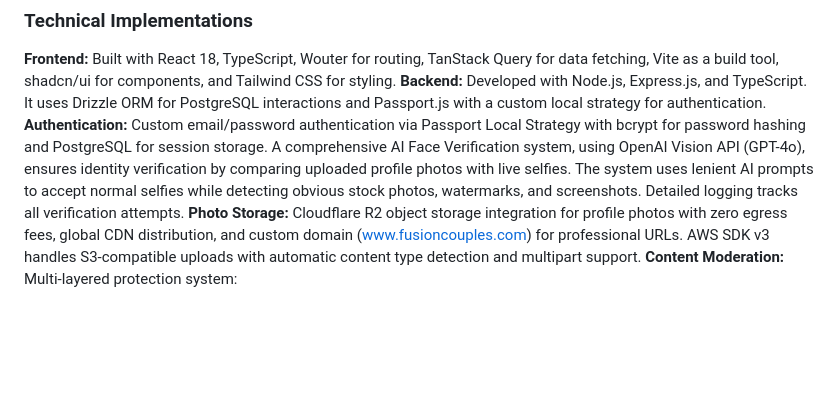
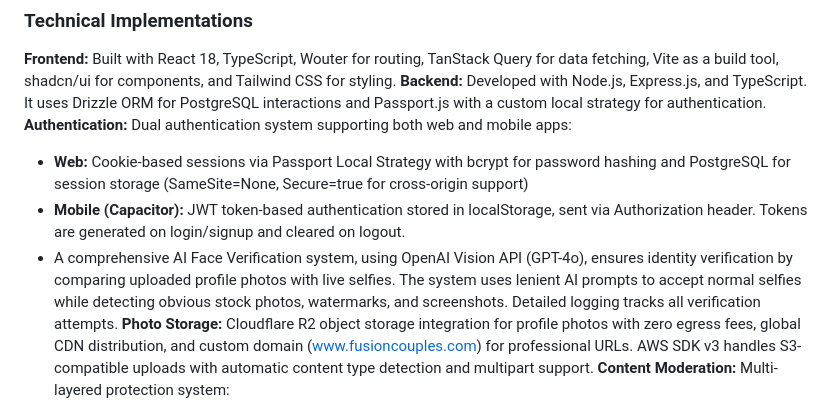
Before and after one commit to GAZB2212/Fusion-connect, a Markdown page: replit.md, the part around the change. Rendered like a GitHub page; blank space fills up the shorter version.

Commit message:
Add token-based authentication for mobile app users
Update technical documentation to reflect the addition of JWT token-based authentication for mobile applications alongside existing cookie-based authentication for web users.

Replit-Commit-Author: Agent
Replit-Commit-Session-Id: 64b31602-d4a4-43ff-aebe-536dba7c08a3
Replit-Commit-Checkpoint-Type: full_checkpoint
Replit-Commit-Event-Id: c1981482-2c14-462f-9da7-904e8e4ccb0b
Replit-Commit-Screenshot-Url: https://storage.googleapis.com/screenshot-production-us-central1/07c89496-b2aa-46c8-bc9c-23c14534ca38/64b31602-d4a4-43ff-aebe-536dba7c08a3/DTn7M4W

```diff
--- a/replit.md
+++ b/replit.md
@@ -24,7 +24,10 @@ The platform features a luxury aesthetic with a primary deep navy color, gold ac
 ### Technical Implementations
 **Frontend:** Built with React 18, TypeScript, Wouter for routing, TanStack Query for data fetching, Vite as a build tool, shadcn/ui for components, and Tailwind CSS for styling.
 **Backend:** Developed with Node.js, Express.js, and TypeScript. It uses Drizzle ORM for PostgreSQL interactions and Passport.js with a custom local strategy for authentication.
-**Authentication:** Custom email/password authentication via Passport Local Strategy with bcrypt for password hashing and PostgreSQL for session storage. A comprehensive AI Face Verification system, using OpenAI Vision API (GPT-4o), ensures identity verification by comparing uploaded profile photos with live selfies. The system uses lenient AI prompts to accept normal selfies while detecting obvious stock photos, watermarks, and screenshots. Detailed logging tracks all verification attempts.
+**Authentication:** Dual authentication system supporting both web and mobile apps:
+  - **Web:** Cookie-based sessions via Passport Local Strategy with bcrypt for password hashing and PostgreSQL for session storage (SameSite=None, Secure=true for cross-origin support)
+  - **Mobile (Capacitor):** JWT token-based authentication stored in localStorage, sent via Authorization header. Tokens are generated on login/signup and cleared on logout.
+  - A comprehensive AI Face Verification system, using OpenAI Vision API (GPT-4o), ensures identity verification by comparing uploaded profile photos with live selfies. The system uses lenient AI prompts to accept normal selfies while detecting obvious stock photos, watermarks, and screenshots. Detailed logging tracks all verification attempts.
 **Photo Storage:** Cloudflare R2 object storage integration for profile photos with zero egress fees, global CDN distribution, and custom domain (www.fusioncouples.com) for professional URLs. AWS SDK v3 handles S3-compatible uploads with automatic content type detection and multipart support.
 **Content Moderation:** Multi-layered protection system:
   - OpenAI Moderation API for detecting sexual content, harassment, violence, and hate speech
```
